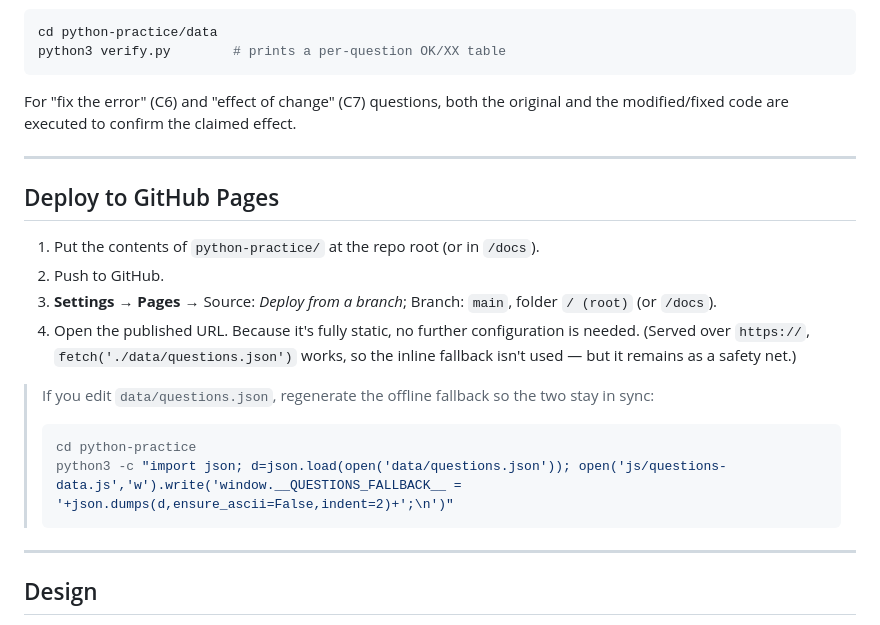
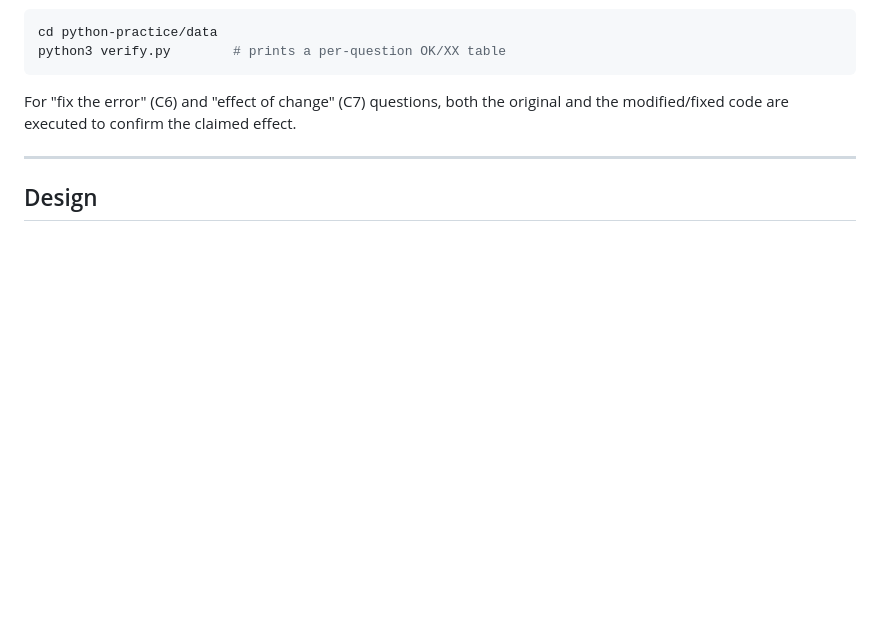
Before and after one commit to grunghit/python-practice, a Markdown page: README.md, the part around the change. Rendered like a GitHub page; blank space fills up the shorter version.

Commit message:
Remove GitHub Pages deployment section
Removed GitHub Pages deployment instructions from README.

````diff
--- a/README.md
+++ b/README.md
@@ -104,25 +104,6 @@ and the modified/fixed code are executed to confirm the claimed effect.
 
 ---
 
-## Deploy to GitHub Pages
-
-1. Put the contents of `python-practice/` at the repo root (or in `/docs`).
-2. Push to GitHub.
-3. **Settings → Pages →** Source: *Deploy from a branch*; Branch: `main`,
-   folder `/ (root)` (or `/docs`).
-4. Open the published URL. Because it's fully static, no further configuration is
-   needed. (Served over `https://`, `fetch('./data/questions.json')` works, so the
-   inline fallback isn't used — but it remains as a safety net.)
-
-> If you edit `data/questions.json`, regenerate the offline fallback so the two
-> stay in sync:
-> ```bash
-> cd python-practice
-> python3 -c "import json; d=json.load(open('data/questions.json')); open('js/questions-data.js','w').write('window.__QUESTIONS_FALLBACK__ = '+json.dumps(d,ensure_ascii=False,indent=2)+';\n')"
-> ```
-
----
-
 ## Design
 
 "Calm code-editor" identity: page `#EEF1F6`, white cards, indigo primary
````
